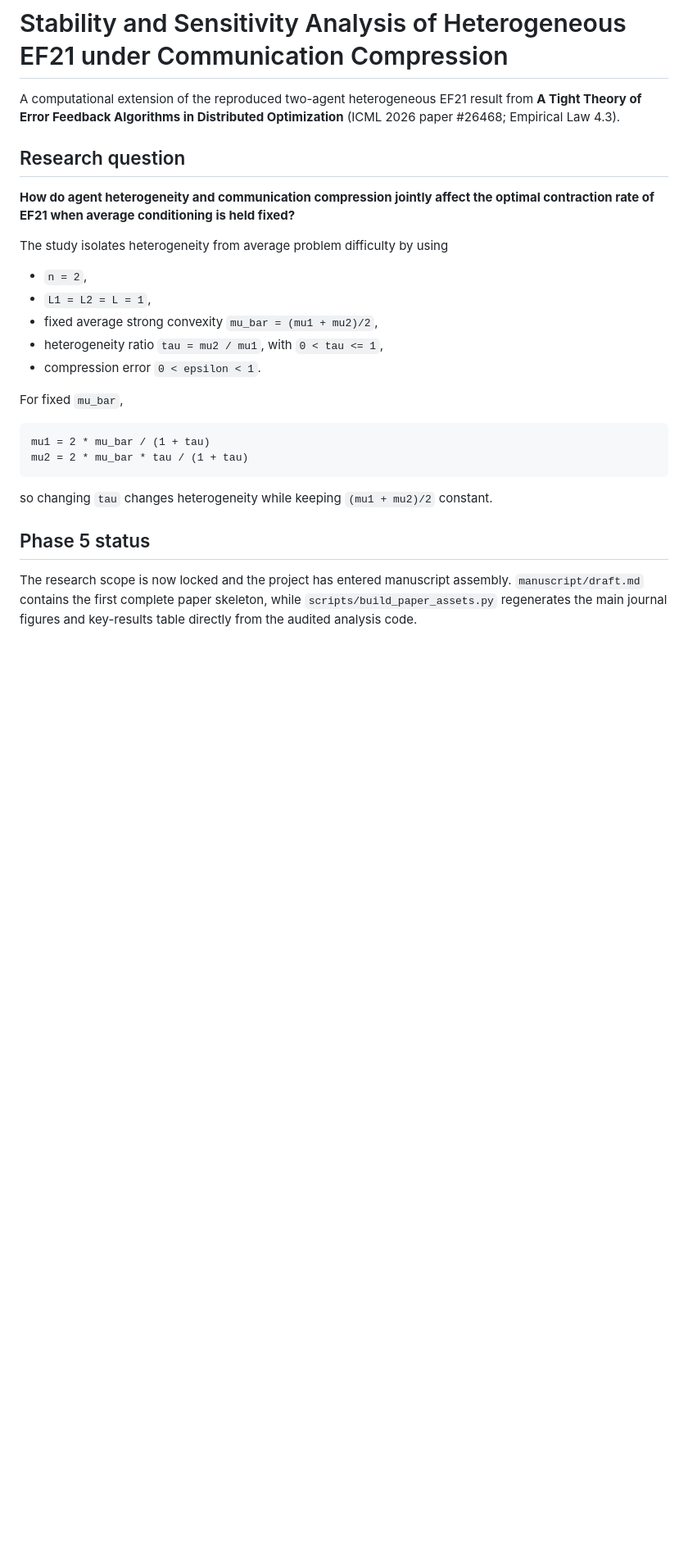
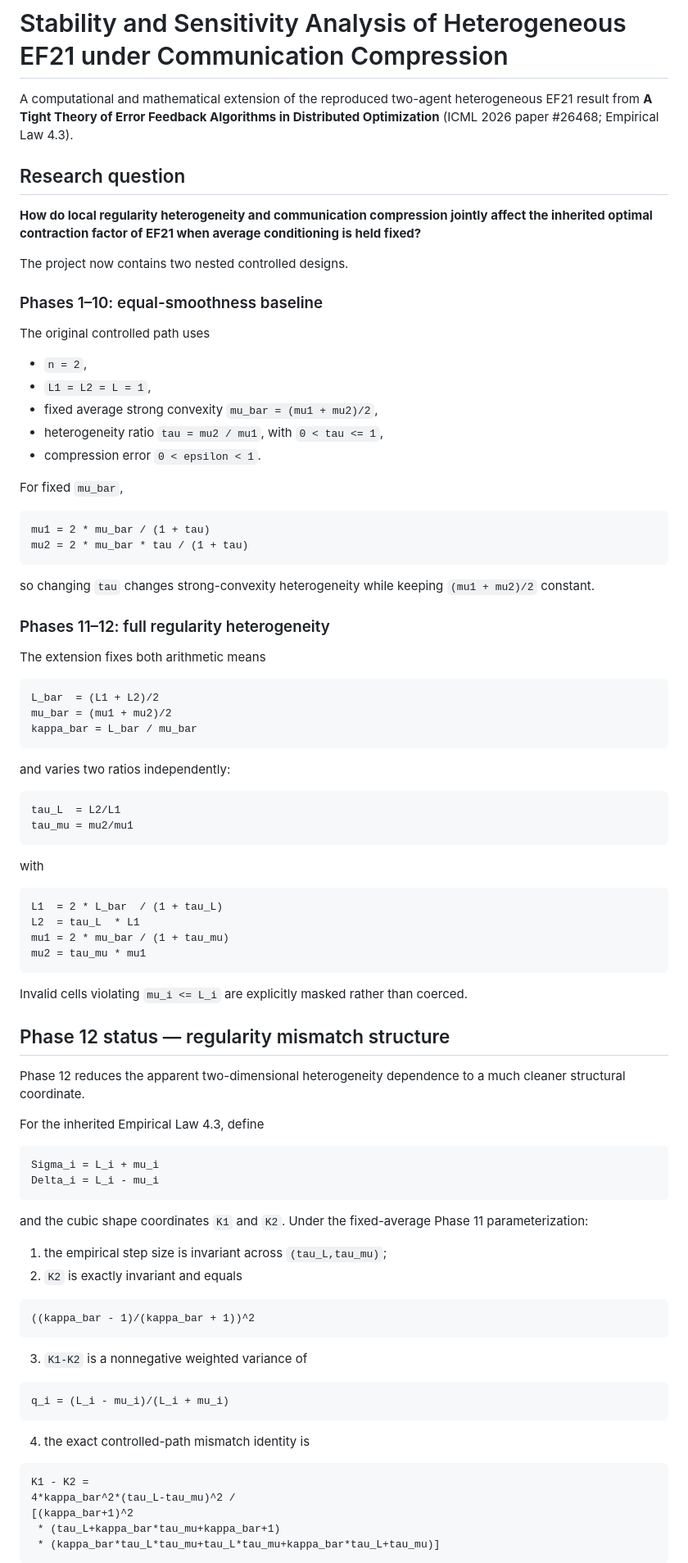
Before and after one commit to Jaycee871/Stability-and-Sensitivity-Analysis-of-Heterogeneous-EF21-under-Communication-Compression, a Markdown page: README.md, the part around one of its changes. Shown at 82% size. Drawn GitHub-style; blank space fills up the shorter version.

Commit message:
Update README for Phase 11 and 12 findings

````diff
--- a/README.md
+++ b/README.md
@@ -1,12 +1,16 @@
 # Stability and Sensitivity Analysis of Heterogeneous EF21 under Communication Compression
 
-A computational extension of the reproduced two-agent heterogeneous EF21 result from **A Tight Theory of Error Feedback Algorithms in Distributed Optimization** (ICML 2026 paper #26468; Empirical Law 4.3).
+A computational and mathematical extension of the reproduced two-agent heterogeneous EF21 result from **A Tight Theory of Error Feedback Algorithms in Distributed Optimization** (ICML 2026 paper #26468; Empirical Law 4.3).
 
 ## Research question
 
-**How do agent heterogeneity and communication compression jointly affect the optimal contraction rate of EF21 when average conditioning is held fixed?**
+**How do local regularity heterogeneity and communication compression jointly affect the inherited optimal contraction factor of EF21 when average conditioning is held fixed?**
 
-The study isolates heterogeneity from average problem difficulty by using
+The project now contains two nested controlled designs.
+
+### Phases 1–10: equal-smoothness baseline
+
+The original controlled path uses
 
 - `n = 2`,
 - `L1 = L2 = L = 1`,
@@ -21,8 +25,69 @@ mu1 = 2 * mu_bar / (1 + tau)
 mu2 = 2 * mu_bar * tau / (1 + tau)
 ```
 
-so changing `tau` changes heterogeneity while keeping `(mu1 + mu2)/2` constant.
+so changing `tau` changes strong-convexity heterogeneity while keeping `(mu1 + mu2)/2` constant.
 
-## Phase 5 status
+### Phases 11–12: full regularity heterogeneity
 
-The research scope is now locked and the project has entered manuscript assembly. `manuscript/draft.md` contains the first complete paper skeleton, while `scripts/build_paper_assets.py` regenerates the main journal figures and key-results table directly from the audited analysis code.
+The extension fixes both arithmetic means
+
+```text
+L_bar  = (L1 + L2)/2
+mu_bar = (mu1 + mu2)/2
+kappa_bar = L_bar / mu_bar
+```
+
+and varies two ratios independently:
+
+```text
+tau_L  = L2/L1
+tau_mu = mu2/mu1
+```
+
+with
+
+```text
+L1  = 2 * L_bar  / (1 + tau_L)
+L2  = tau_L  * L1
+mu1 = 2 * mu_bar / (1 + tau_mu)
+mu2 = tau_mu * mu1
+```
+
+Invalid cells violating `mu_i <= L_i` are explicitly masked rather than coerced.
+
+## Phase 12 status — regularity mismatch structure
+
+Phase 12 reduces the apparent two-dimensional heterogeneity dependence to a much cleaner structural coordinate.
+
+For the inherited Empirical Law 4.3, define
+
+```text
+Sigma_i = L_i + mu_i
+Delta_i = L_i - mu_i
+```
+
+and the cubic shape coordinates `K1` and `K2`. Under the fixed-average Phase 11 parameterization:
+
+1. the empirical step size is invariant across `(tau_L,tau_mu)`;
+2. `K2` is exactly invariant and equals
+
+```text
+((kappa_bar - 1)/(kappa_bar + 1))^2
+```
+
+3. `K1-K2` is a nonnegative weighted variance of
+
+```text
+q_i = (L_i - mu_i)/(L_i + mu_i)
+```
+
+4. the exact controlled-path mismatch identity is
+
+```text
+K1 - K2 =
+4*kappa_bar^2*(tau_L-tau_mu)^2 /
+[(kappa_bar+1)^2
+ * (tau_L+kappa_bar*tau_mu+kappa_bar+1)
+ * (kappa_bar*tau_L*tau_mu+tau_L*tau_mu+kappa_bar*tau_L+tau_mu)]
+```
+
````
Also changed, not shown: other parts of README.md (+48 -25 lines).
